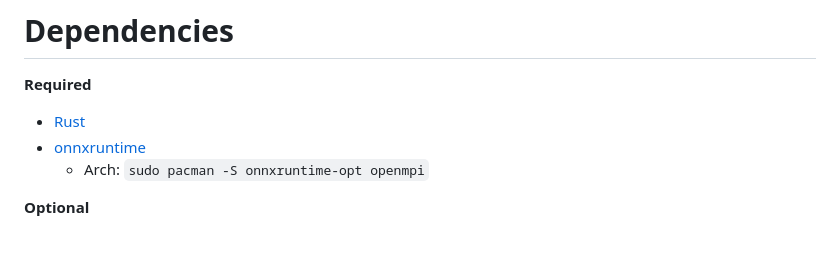
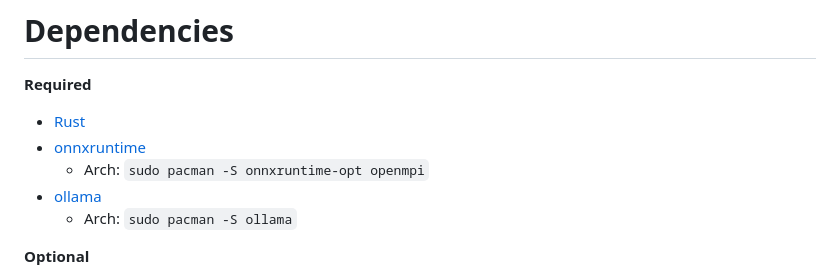
Before and after one commit to Pr1mo-Productions/Oliana, a Markdown page: readme.md, the part around the change. Drawn GitHub-style; blank space fills up the shorter version.

Commit message:
misc docs++

```diff
--- a/readme.md
+++ b/readme.md
@@ -19,6 +19,9 @@ __Required__
  - [Rust](https://rustup.rs/)
  - [onnxruntime](https://onnxruntime.ai/)
     - Arch: `sudo pacman -S onnxruntime-opt openmpi`
+ - [ollama](https://ollama.com/)
+    - Arch: `sudo pacman -S ollama`
+
 
 __Optional__
 
```
